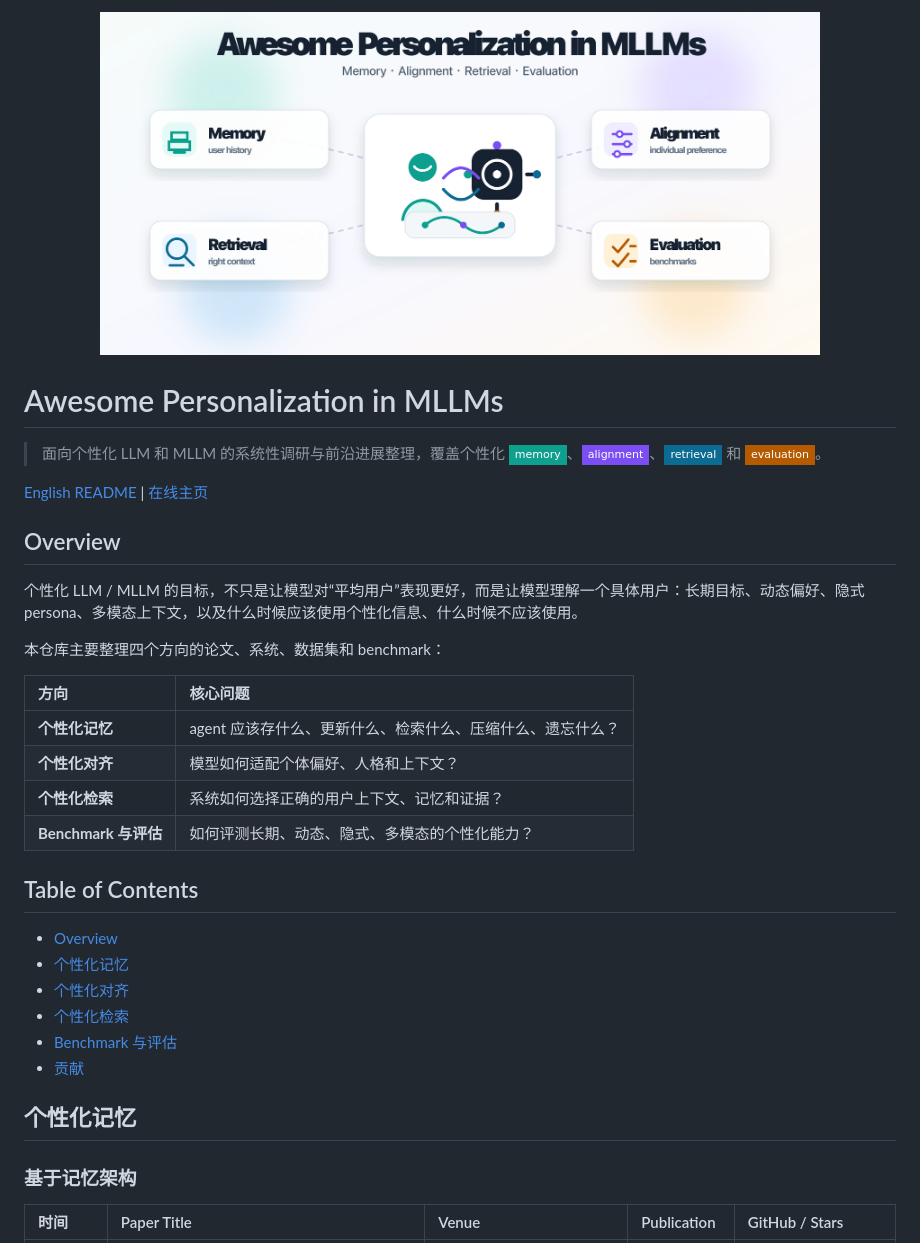
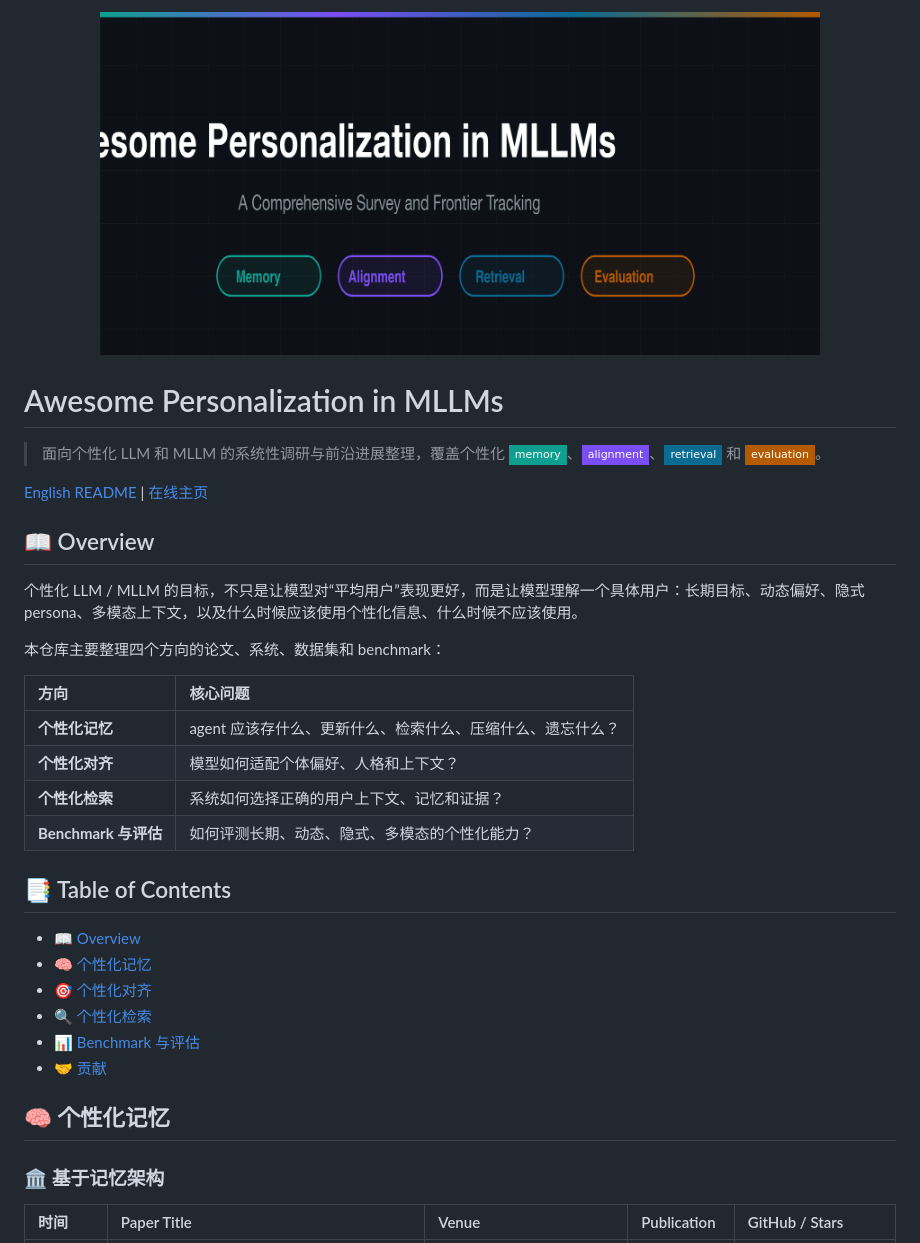
Before and after one commit to Clare-Nie/Awesome-Personalization-in-MLLMs, a Markdown page: README_zh.md, the part around the change printed below. Rendered like a GitHub page; pictures changed too: assets/title-v2.png; badges without logos.

Commit message:
Polish readme headings and cover source

```diff
--- a/README_zh.md
+++ b/README_zh.md
@@ -8,7 +8,7 @@
 
 [English README](./README.md) | [在线主页](https://clare-nie.github.io/Awesome-Personalization-in-MLLMs/)
 
-## Overview
+## 📖 Overview
 
 个性化 LLM / MLLM 的目标，不只是让模型对“平均用户”表现更好，而是让模型理解一个具体用户：长期目标、动态偏好、隐式 persona、多模态上下文，以及什么时候应该使用个性化信息、什么时候不应该使用。
 
@@ -21,18 +21,18 @@
 | **个性化检索** | 系统如何选择正确的用户上下文、记忆和证据？ |
 | **Benchmark 与评估** | 如何评测长期、动态、隐式、多模态的个性化能力？ |
 
-## Table of Contents
+## 📑 Table of Contents
 
-- [Overview](#overview)
-- [个性化记忆](#个性化记忆)
-- [个性化对齐](#个性化对齐)
-- [个性化检索](#个性化检索)
-- [Benchmark 与评估](#benchmark-与评估)
-- [贡献](#贡献)
+- [📖 Overview](#overview)
+- [🧠 个性化记忆](#个性化记忆)
+- [🎯 个性化对齐](#个性化对齐)
+- [🔍 个性化检索](#个性化检索)
+- [📊 Benchmark 与评估](#benchmark-与评估)
+- [🤝 贡献](#贡献)
 
-## 个性化记忆
+## 🧠 个性化记忆
 
-### 基于记忆架构
+### 🏛️ 基于记忆架构
 
 | 时间 | Paper Title | Venue | Publication | GitHub / Stars |
 | :--- | :--- | :--- | :--- | :--- |
```
Also changed, not shown: other parts of README_zh.md (+8 -8 lines), README.md (+18 -18 lines), 1 other file.
